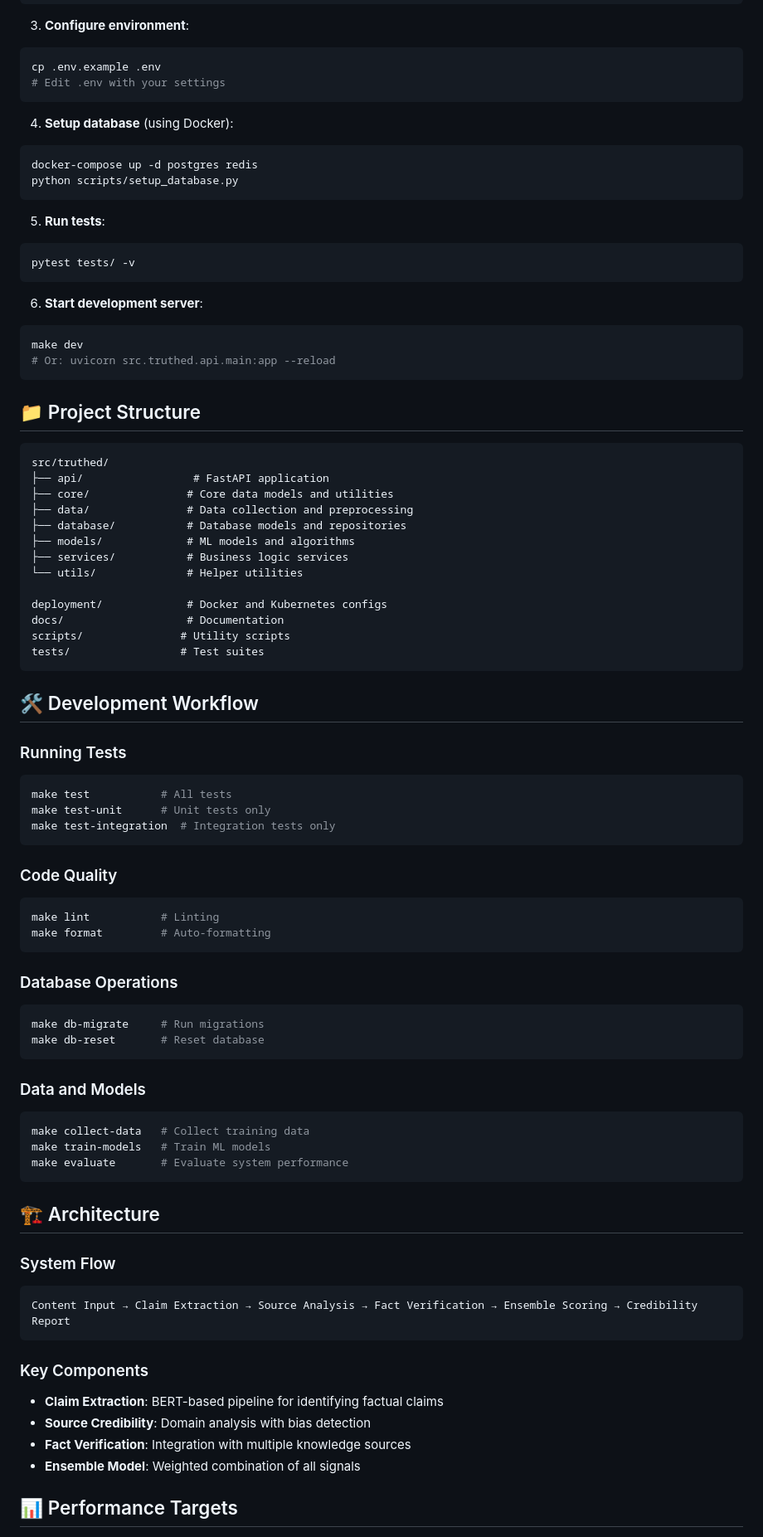
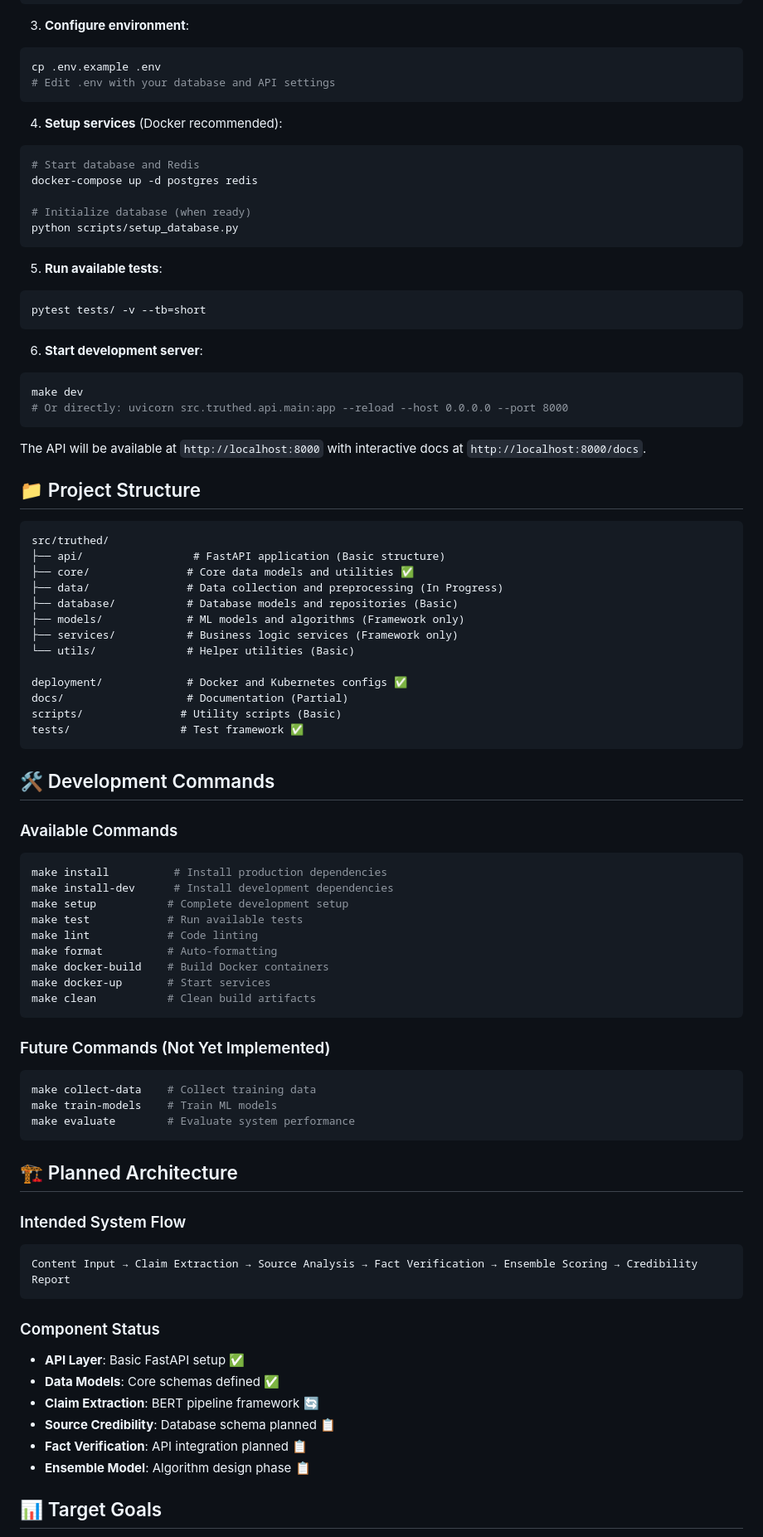
Before and after one commit to amaan-19/truthed, a Markdown page: README.md, the part around the change printed below. Shown: that part at 83% size. GitHub-like rendering.

````diff
--- a/README.md
+++ b/README.md
@@ -40,84 +67,85 @@ pre-commit install
 3. **Configure environment**:
 ```bash
 cp .env.example .env
-# Edit .env with your settings
+# Edit .env with your database and API settings
 ```
 
-4. **Setup database** (using Docker):
+4. **Setup services** (Docker recommended):
 ```bash
+# Start database and Redis
 docker-compose up -d postgres redis
+
+# Initialize database (when ready)
 python scripts/setup_database.py
 ```
 
-5. **Run tests**:
+5. **Run available tests**:
 ```bash
-pytest tests/ -v
+pytest tests/ -v --tb=short
 ```
 
 6. **Start development server**:
 ```bash
 make dev
-# Or: uvicorn src.truthed.api.main:app --reload
+# Or directly: uvicorn src.truthed.api.main:app --reload --host 0.0.0.0 --port 8000
 ```
+
+The API will be available at `http://localhost:8000` with interactive docs at `http://localhost:8000/docs`.
 
 ## 📁 Project Structure
 
 ```
 src/truthed/
-├── api/                 # FastAPI application
-├── core/               # Core data models and utilities
-├── data/               # Data collection and preprocessing
-├── database/           # Database models and repositories
-├── models/             # ML models and algorithms
-├── services/           # Business logic services
-└── utils/              # Helper utilities
+├── api/                 # FastAPI application (Basic structure)
+├── core/               # Core data models and utilities ✅
+├── data/               # Data collection and preprocessing (In Progress)
+├── database/           # Database models and repositories (Basic)
+├── models/             # ML models and algorithms (Framework only)
+├── services/           # Business logic services (Framework only)
+└── utils/              # Helper utilities (Basic)
 
-deployment/             # Docker and Kubernetes configs
-docs/                   # Documentation
-scripts/               # Utility scripts
-tests/                 # Test suites
+deployment/             # Docker and Kubernetes configs ✅
+docs/                   # Documentation (Partial)
+scripts/               # Utility scripts (Basic)
+tests/                 # Test framework ✅
 ```
 
-## 🛠️ Development Workflow
+## 🛠️ Development Commands
 
-### Running Tests
+### Available Commands
 ```bash
-make test           # All tests
-make test-unit      # Unit tests only
-make test-integration  # Integration tests only
+make install          # Install production dependencies
+make install-dev      # Install development dependencies
+make setup           # Complete development setup
+make test            # Run available tests
+make lint            # Code linting
+make format          # Auto-formatting
+make docker-build    # Build Docker containers
+make docker-up       # Start services
+make clean           # Clean build artifacts
 ```
 
-### Code Quality
+### Future Commands (Not Yet Implemented)
 ```bash
-make lint           # Linting
-make format         # Auto-formatting
+make collect-data    # Collect training data
+make train-models    # Train ML models
+make evaluate        # Evaluate system performance
 ```
 
-### Database Operations
-```bash
-make db-migrate     # Run migrations
-make db-reset       # Reset database
-```
+## 🏗️ Planned Architecture
 
-### Data and Models
-```bash
-make collect-data   # Collect training data
-make train-models   # Train ML models
-make evaluate       # Evaluate system performance
-```
-
-## 🏗️ Architecture
-
-### System Flow
+### Intended System Flow
 ```
 Content Input → Claim Extraction → Source Analysis → Fact Verification → Ensemble Scoring → Credibility Report
 ```
 
-### Key Components
-- **Claim Extraction**: BERT-based pipeline for identifying factual claims
-- **Source Credibility**: Domain analysis with bias detection
-- **Fact Verification**: Integration with multiple knowledge sources
-- **Ensemble Model**: Weighted combination of all signals
+### Component Status
+- **API Layer**: Basic FastAPI setup ✅
+- **Data Models**: Core schemas defined ✅
+- **Claim Extraction**: BERT pipeline framework 🔄
+- **Source Credibility**: Database schema planned 📋
+- **Fact Verification**: API integration planned 📋
+- **Ensemble Model**: Algorithm design phase 📋
 
-## 📊 Performance Targets
+## 📊 Target Goals
 
````
Also changed, not shown: other parts of README.md (+60 -42 lines).
